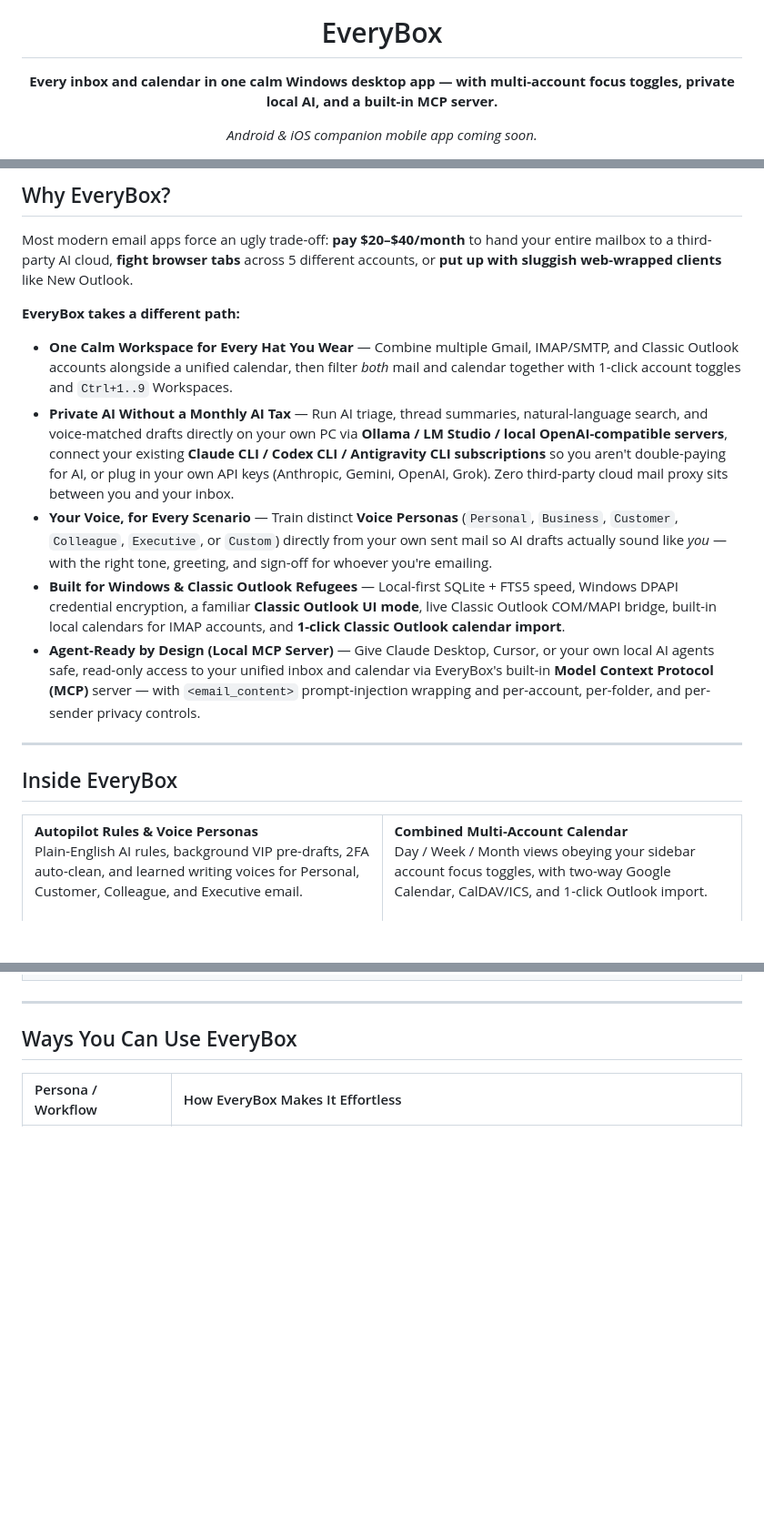
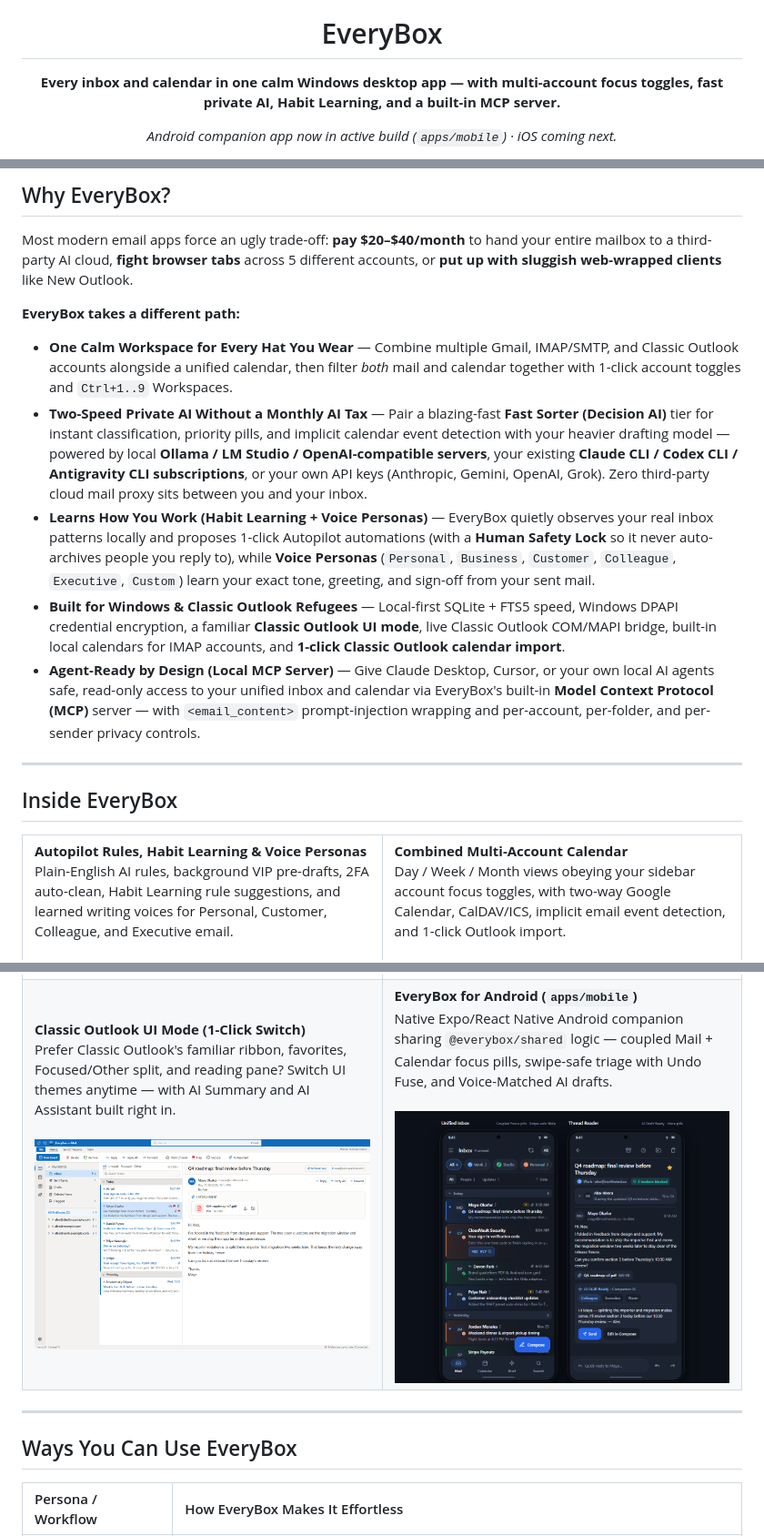
Before and after one commit to SmelterLabs/EveryBox, a Markdown page: README.md, 3 parts joined by grey strips. Shown at 91% size. GitHub-like rendering; pictures changed too: docs/screenshots/mobile-android.png (added); blank space fills up the shorter version.

Commit message:
docs: highlight Fast Sorter Decision AI, Habit Learning, v0.2.0 release, and Android app (#39)

```diff
--- a/README.md
+++ b/README.md
@@ -1,7 +1,7 @@
 <div align="center">
   <img src="build/icon.png" alt="EveryBox Logo" width="96" height="96" />
   <h1>EveryBox</h1>
-  <p><strong>Every inbox and calendar in one calm Windows desktop app — with multi-account focus toggles, private local AI, and a built-in MCP server.</strong></p>
-  <p><em>Android &amp; iOS companion mobile app coming soon.</em></p>
+  <p><strong>Every inbox and calendar in one calm Windows desktop app — with multi-account focus toggles, fast private AI, Habit Learning, and a built-in MCP server.</strong></p>
+  <p><em>Android companion app now in active build (<code>apps/mobile</code>) · iOS coming next.</em></p>
 
   <p>
@@ -27,8 +27,8 @@ Most modern email apps force an ugly trade-off: **pay \$20–\$40/month** to han
 **EveryBox takes a different path:**
 
 - **One Calm Workspace for Every Hat You Wear** — Combine multiple Gmail, IMAP/SMTP, and Classic Outlook accounts alongside a unified calendar, then filter *both* mail and calendar together with 1-click account toggles and `Ctrl+1..9` Workspaces.
-- **Private AI Without a Monthly AI Tax** — Run AI triage, thread summaries, natural-language search, and voice-matched drafts directly on your own PC via **Ollama / LM Studio / local OpenAI-compatible servers**, connect your existing **Claude CLI / Codex CLI / Antigravity CLI subscriptions** so you aren't double-paying for AI, or plug in your own API keys (Anthropic, Gemini, OpenAI, Grok). Zero third-party cloud mail proxy sits between you and your inbox.
-- **Your Voice, for Every Scenario** — Train distinct **Voice Personas** (`Personal`, `Business`, `Customer`, `Colleague`, `Executive`, or `Custom`) directly from your own sent mail so AI drafts actually sound like *you* — with the right tone, greeting, and sign-off for whoever you're emailing.
+- **Two-Speed Private AI Without a Monthly AI Tax** — Pair a blazing-fast **Fast Sorter (Decision AI)** tier for instant classification, priority pills, and implicit calendar event detection with your heavier drafting model — powered by local **Ollama / LM Studio / OpenAI-compatible servers**, your existing **Claude CLI / Codex CLI / Antigravity CLI subscriptions**, or your own API keys (Anthropic, Gemini, OpenAI, Grok). Zero third-party cloud mail proxy sits between you and your inbox.
+- **Learns How You Work (Habit Learning + Voice Personas)** — EveryBox quietly observes your real inbox patterns locally and proposes 1-click Autopilot automations (with a **Human Safety Lock** so it never auto-archives people you reply to), while **Voice Personas** (`Personal`, `Business`, `Customer`, `Colleague`, `Executive`, `Custom`) learn your exact tone, greeting, and sign-off from your sent mail.
 - **Built for Windows & Classic Outlook Refugees** — Local-first SQLite + FTS5 speed, Windows DPAPI credential encryption, a familiar **Classic Outlook UI mode**, live Classic Outlook COM/MAPI bridge, built-in local calendars for IMAP accounts, and **1-click Classic Outlook calendar import**.
 - **Agent-Ready by Design (Local MCP Server)** — Give Claude Desktop, Cursor, or your own local AI agents safe, read-only access to your unified inbox and calendar via EveryBox's built-in **Model Context Protocol (MCP)** server — with `<email_content>` prompt-injection wrapping and per-account, per-folder, and per-sender privacy controls.
 
@@ -39,13 +39,13 @@ Most modern email apps force an ugly trade-off: **pay \$20–\$40/month** to han
 <table>
   <tr>
     <td width="50%" valign="top">
-      <strong>Autopilot Rules &amp; Voice Personas</strong><br />
-      Plain-English AI rules, background VIP pre-drafts, 2FA auto-clean, and learned writing voices for Personal, Customer, Colleague, and Executive email.<br /><br />
+      <strong>Autopilot Rules, Habit Learning &amp; Voice Personas</strong><br />
+      Plain-English AI rules, background VIP pre-drafts, 2FA auto-clean, Habit Learning rule suggestions, and learned writing voices for Personal, Customer, Colleague, and Executive email.<br /><br />
       <img src="docs/screenshots/autopilot.png" alt="EveryBox Autopilot and Voice Personas" width="100%" />
     </td>
     <td width="50%" valign="top">
       <strong>Combined Multi-Account Calendar</strong><br />
-      Day / Week / Month views obeying your sidebar account focus toggles, with two-way Google Calendar, CalDAV/ICS, and 1-click Outlook import.<br /><br />
+      Day / Week / Month views obeying your sidebar account focus toggles, with two-way Google Calendar, CalDAV/ICS, implicit email event detection, and 1-click Outlook import.<br /><br />
       <img src="docs/screenshots/calendar.png" alt="EveryBox Combined Calendar" width="100%" />
     </td>
   </tr>
@@ -54,6 +54,11 @@ Most modern email apps force an ugly trade-off: **pay \$20–\$40/month** to han
       <strong>Classic Outlook UI Mode (1-Click Switch)</strong><br />
       Prefer Classic Outlook's familiar ribbon, favorites, Focused/Other split, and reading pane? Switch UI themes anytime — with AI Summary and AI Assistant built right in.<br /><br />
       <img src="docs/screenshots/outlook-classic.png" alt="EveryBox Classic Outlook UI Theme" width="100%" />
+    </td>
+    <td width="50%" valign="top">
+      <strong>EveryBox for Android (<code>apps/mobile</code>)</strong><br />
+      Native Expo/React Native Android companion sharing <code>@everybox/shared</code> logic — coupled Mail + Calendar focus pills, swipe-safe triage with Undo Fuse, and Voice-Matched AI drafts.<br /><br />
+      <img src="docs/screenshots/mobile-android.png" alt="EveryBox Android Mobile Preview" width="100%" />
     </td>
   </tr>
 </table>
```
Also changed, not shown: other parts of README.md (+25 -14 lines).
